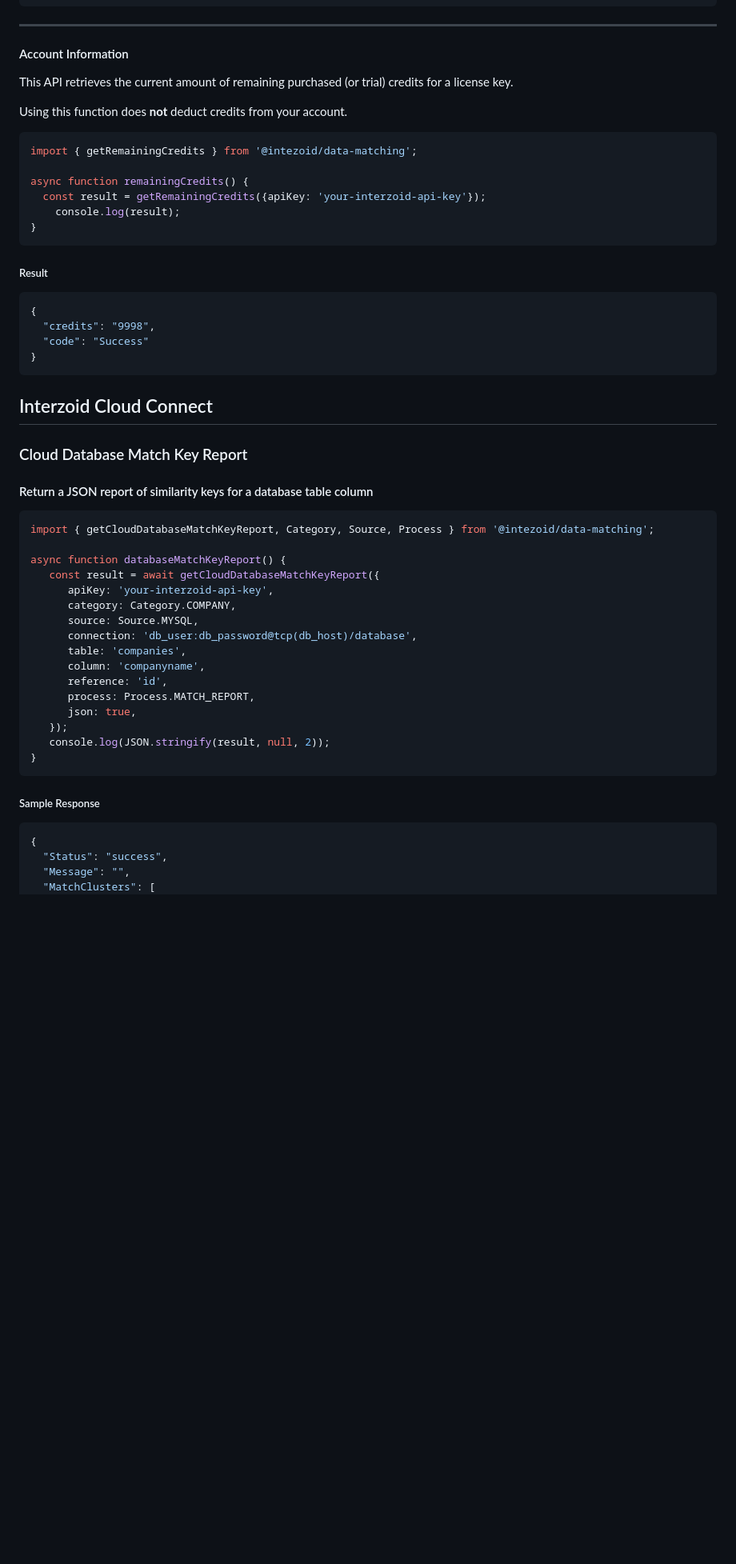
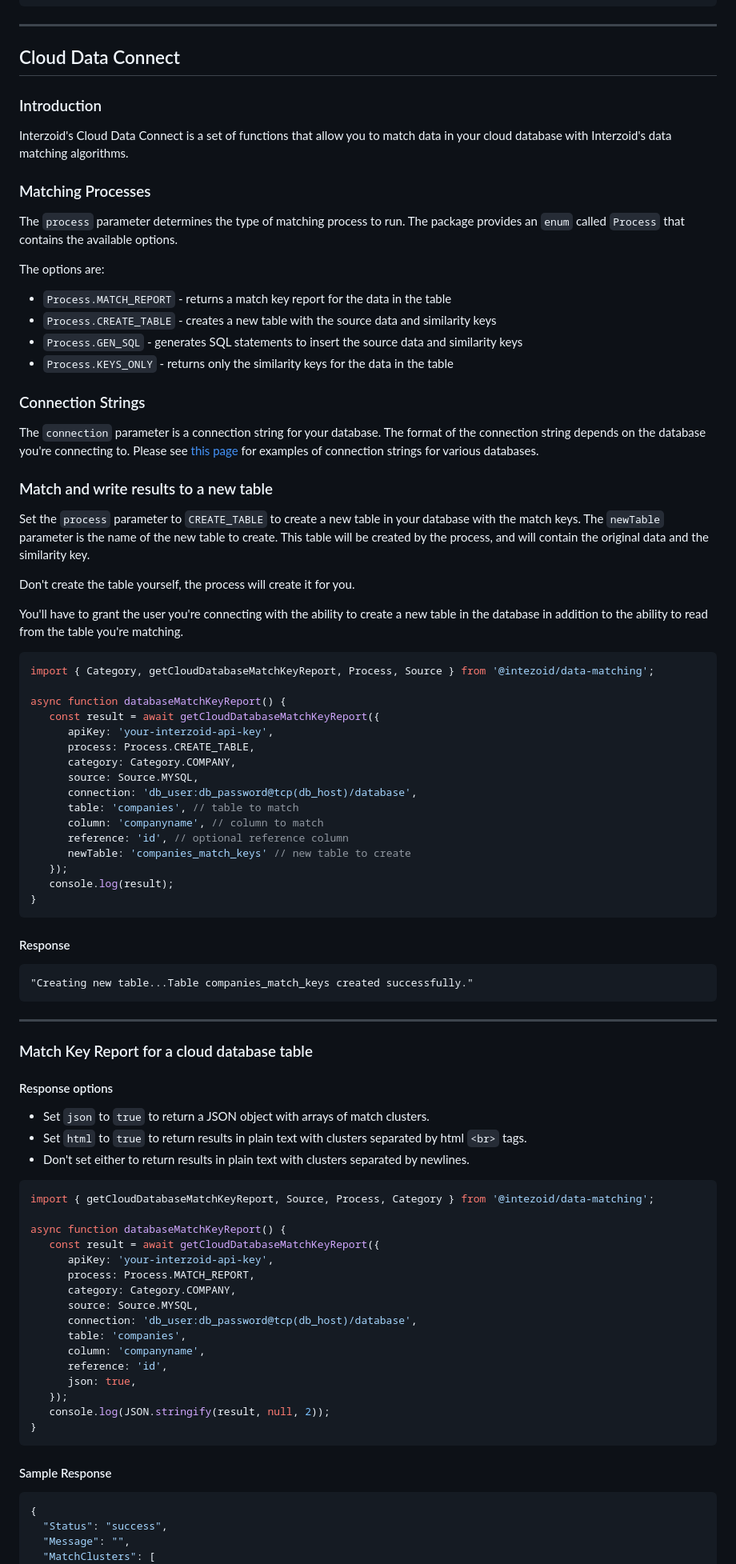
Before and after one commit to interzoid/sdk-nodejs, a Markdown page: README.md, the part around the change printed below. Shown: that part at 80% size. Drawn GitHub-style; blank space fills up the shorter version.

````diff
--- a/README.md
+++ b/README.md
@@ -172,57 +178,88 @@ async function organizationNameMatchScore() {
 
 ---
 
-#### Account Information
+## Cloud Data Connect
 
-This API retrieves the current amount of remaining purchased (or trial) credits for a license key.
+### Introduction
 
-Using this function does **not** deduct credits from your account.
+Interzoid's Cloud Data Connect is a set of functions that allow you to match data in your cloud database with Interzoid's data matching algorithms.
+
+### Matching Processes
+
+The `process` parameter determines the type of matching process to run. The package provides an `enum` called `Process` that contains the available options.
+
+The options are:
+- `Process.MATCH_REPORT` - returns a match key report for the data in the table
+- `Process.CREATE_TABLE` - creates a new table with the source data and similarity keys
+- `Process.GEN_SQL` - generates SQL statements to insert the source data and similarity keys
+- `Process.KEYS_ONLY` - returns only the similarity keys for the data in the table
+
+### Connection Strings
+
+The `connection` parameter is a connection string for your database. The format of the connection string depends on the database you're connecting to. Please see [this page](https://connect.interzoid.com/connection-strings) for examples of connection strings for various databases.
+
+### Match and write results to a new table
+
+Set the `process` parameter to `CREATE_TABLE` to create a new table in your database with the match keys. The `newTable` parameter is the name of the new table to create. This table will be created by the process, and will contain the original data and the similarity key.
+
+Don't create the table yourself, the process will create it for you.
+
+You'll have to grant the user you're connecting with the ability to create a new table in the database in addition to the ability to read from the table you're matching.
 
 ```typescript
-import { getRemainingCredits } from '@intezoid/data-matching';
-
-async function remainingCredits() {
-  const result = getRemainingCredits({apiKey: 'your-interzoid-api-key'});
-    console.log(result);
-}
-```
-
-##### Result
-```json
-{
-  "credits": "9998",
-  "code": "Success"
-}
-```
-
-## Interzoid Cloud Connect
-
-
-### Cloud Database Match Key Report
-
-
-#### Return a JSON report of similarity keys for a database table column
-
-```typescript
-import { getCloudDatabaseMatchKeyReport, Category, Source, Process } from '@intezoid/data-matching';
+import { Category, getCloudDatabaseMatchKeyReport, Process, Source } from '@intezoid/data-matching';
 
 async function databaseMatchKeyReport() {
    const result = await getCloudDatabaseMatchKeyReport({
       apiKey: 'your-interzoid-api-key',
+      process: Process.CREATE_TABLE,
+      category: Category.COMPANY,
+      source: Source.MYSQL,
+      connection: 'db_user:db_password@tcp(db_host)/database',
+      table: 'companies', // table to match
+      column: 'companyname', // column to match
+      reference: 'id', // optional reference column
+      newTable: 'companies_match_keys' // new table to create
+   });
+   console.log(result);
+}
+```
+
+#### Response
+```
+"Creating new table...Table companies_match_keys created successfully."
+```
+
+---
+
+### Match Key Report for a cloud database table
+
+#### Response options
+
+* Set `json` to `true` to return a JSON object with arrays of match clusters.
+* Set `html` to `true` to return results in plain text with clusters separated by html `<br>` tags.
+* Don't set either to return results in plain text with clusters separated by newlines.
+
+```typescript
+import { getCloudDatabaseMatchKeyReport, Source, Process, Category } from '@intezoid/data-matching';
+
+async function databaseMatchKeyReport() {
+   const result = await getCloudDatabaseMatchKeyReport({
+      apiKey: 'your-interzoid-api-key',
+      process: Process.MATCH_REPORT,
       category: Category.COMPANY,
       source: Source.MYSQL,
       connection: 'db_user:db_password@tcp(db_host)/database',
       table: 'companies',
       column: 'companyname',
       reference: 'id',
-      process: Process.MATCH_REPORT,
       json: true,
    });
    console.log(JSON.stringify(result, null, 2));
 }
 ```
 
-##### Sample Response
+#### Sample Response
 
 ```json
 {
````
Also changed, not shown: other parts of README.md (+83 -32 lines).
